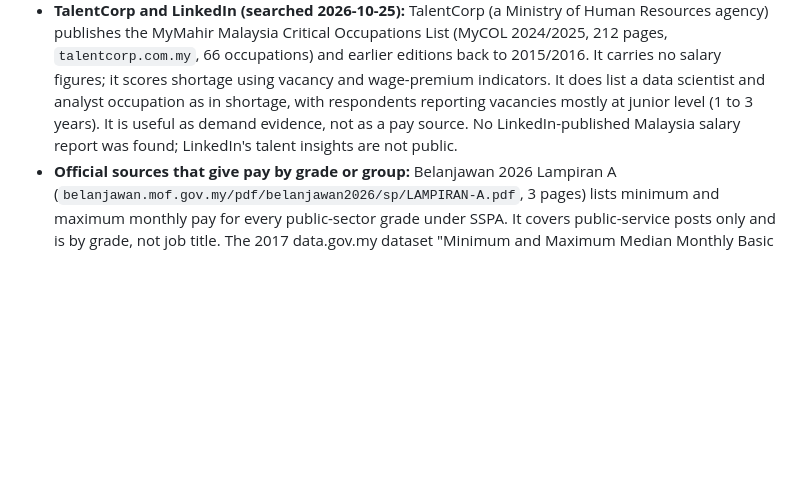
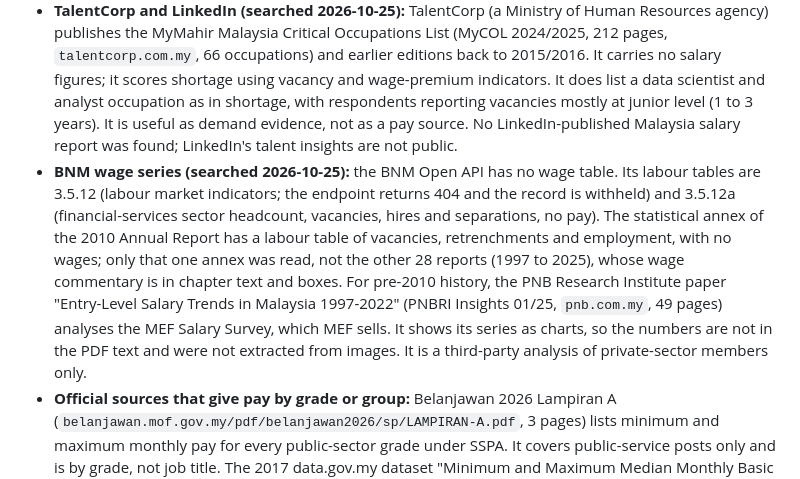
Before and after one commit to booluckgmie/tanya-data, a Markdown page: README.md, the part around the change. Rendered like a GitHub page; blank space fills up the shorter version.

Commit message:
Record BNM wage series search and PNBRI MEF entry-level salary paper
Co-Authored-By: Claude Sonnet 5.5 <noreply@anthropic.com>
Claude-Session: https://claude.ai/code/session_01PczfNM3HvTyk2qXquB14a1

```diff
--- a/README.md
+++ b/README.md
@@ -62,6 +62,7 @@ See `registry/SCHEMA.md` for the record format and `registry/tiers.json` for the
 - **Free salary-by-title websites (explored 2026-10-24):** CariGaji, Fastjobs, JobStreet Explore Salaries, NodeFlair, Paylab, PayScale, Michael Page's comparison tool and Calculator Malaysia all publish salary ranges by job title for free, but none is official and none states a reuse licence that was found. CariGaji's own methodology page says its ranges are compiled from the annual recruiter guides of Michael Page, Hays and Randstad plus JobStreet advertised pay, for the Klang Valley, so copying it would republish those firms' figures second-hand. Their terms were not reviewed except as noted for Hiredly above, so none is indexed or copied. They are fine for a person to look up; for a project dataset, use the official sources below or a licensed feed.
 - **Private-sector salary by title, other searches (2026-10-25):** the only recurring industry source found is PIKOM's ICT job market outlook (ICT professionals averaged about RM8,100 to RM8,500 a month in 2015 and 2016, co-produced with JobStreet); the editions found were dated and their current availability was not confirmed. Robert Walters' and Hays' annual guides give data scientist ranges (for example RM180,000 to RM300,000 a year in technology for 2026) but are recruiter marketing material and were not retrieved or copied. MDEC, TalentCorp, MEF and PERKESO publish no occupation salary table that was found. DOSM's formal-sector wages carry no occupation split.
 - **TalentCorp and LinkedIn (searched 2026-10-25):** TalentCorp (a Ministry of Human Resources agency) publishes the MyMahir Malaysia Critical Occupations List (MyCOL 2024/2025, 212 pages, `talentcorp.com.my`, 66 occupations) and earlier editions back to 2015/2016. It carries no salary figures; it scores shortage using vacancy and wage-premium indicators. It does list a data scientist and analyst occupation as in shortage, with respondents reporting vacancies mostly at junior level (1 to 3 years). It is useful as demand evidence, not as a pay source. No LinkedIn-published Malaysia salary report was found; LinkedIn's talent insights are not public.
+- **BNM wage series (searched 2026-10-25):** the BNM Open API has no wage table. Its labour tables are 3.5.12 (labour market indicators; the endpoint returns 404 and the record is withheld) and 3.5.12a (financial-services sector headcount, vacancies, hires and separations, no pay). The statistical annex of the 2010 Annual Report has a labour table of vacancies, retrenchments and employment, with no wages; only that one annex was read, not the other 28 reports (1997 to 2025), whose wage commentary is in chapter text and boxes. For pre-2010 history, the PNB Research Institute paper "Entry-Level Salary Trends in Malaysia 1997-2022" (PNBRI Insights 01/25, `pnb.com.my`, 49 pages) analyses the MEF Salary Survey, which MEF sells. It shows its series as charts, so the numbers are not in the PDF text and were not extracted from images. It is a third-party analysis of private-sector members only.
 - **Official sources that give pay by grade or group:** Belanjawan 2026 Lampiran A (`belanjawan.mof.gov.my/pdf/belanjawan2026/sp/LAMPIRAN-A.pdf`, 3 pages) lists minimum and maximum monthly pay for every public-sector grade under SSPA. It covers public-service posts only and is by grade, not job title. The 2017 data.gov.my dataset "Minimum and Maximum Median Monthly Basic Salary by MSIC and MASCO" is on `archive.data.gov.my`, which this environment cannot reach. Lampiran A is extracted to `data/mof/sspa_pay_scales/2026`; the 2017 dataset is not.
 - **Commercial salary and job-market reports** (for example Hays, Robert Walters, Michael Page, Randstad, JobStreet, LinkedIn): not indexed pending a decision on whether third-party commercial sources belong at Tier 3. No LinkedIn Malaysia annual series was found. DOSM's own Job Vacancies Advertised Online series is the official counterpart.
 
```
